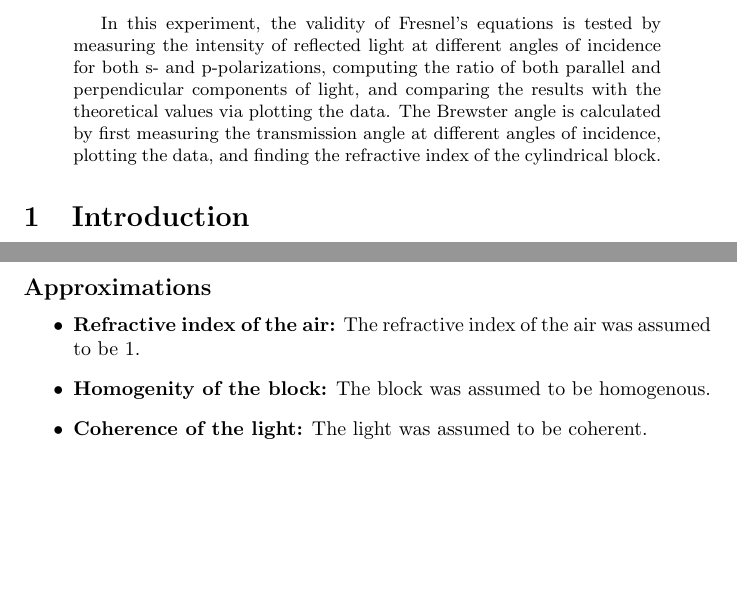
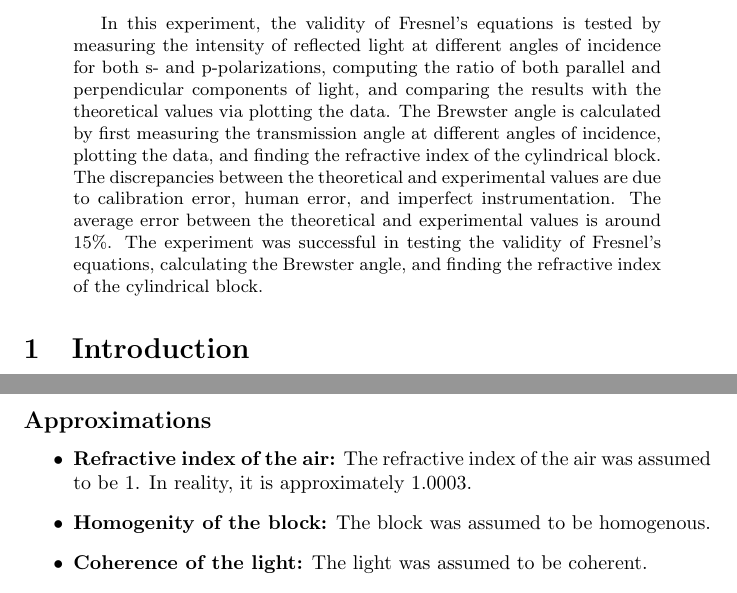
Before and after one commit to rannyyev/phys222, a LaTeX paper (r9/r9.tex): two parts of pages 1 and 5 of 6, joined at a grey line, cut so that both start at the same text, the shorter picture padded with empty space. Compiled offline with pdfLaTeX.

Commit message:
May 17, 2024: Update r9

```diff
--- a/r9/r9.tex
+++ b/r9/r9.tex
@@ -34,7 +34,7 @@
 \maketitle
 
 \begin{abstract}
-In this experiment, the validity of Fresnel's equations is tested by measuring the intensity of reflected light at different angles of incidence for both s- and p-polarizations, computing the ratio of both parallel and perpendicular components of light, and comparing the results with the theoretical values via plotting the data. The Brewster angle is calculated by first measuring the transmission angle at different angles of incidence, plotting the data, and finding the refractive index of the cylindrical block.
+In this experiment, the validity of Fresnel's equations is tested by measuring the intensity of reflected light at different angles of incidence for both s- and p-polarizations, computing the ratio of both parallel and perpendicular components of light, and comparing the results with the theoretical values via plotting the data. The Brewster angle is calculated by first measuring the transmission angle at different angles of incidence, plotting the data, and finding the refractive index of the cylindrical block. The discrepancies between the theoretical and experimental values are due to calibration error, human error, and imperfect instrumentation. The average error between the theoretical and experimental values is around $15\%$. The experiment was successful in testing the validity of Fresnel's equations, calculating the Brewster angle, and finding the refractive index of the cylindrical block.
 \end{abstract}
 
 \section{Introduction}
@@ -180,7 +180,7 @@ The sources of error for this experiment are calibration error, human error, and
 \subsection*{Approximations}
 
 \begin{itemize}
-  \item \textbf{Refractive index of the air:} The refractive index of the air was assumed to be $1$.
+  \item \textbf{Refractive index of the air:} The refractive index of the air was assumed to be $1$. In reality, it is approximately $1.0003$.
   \item \textbf{Homogenity of the block:} The block was assumed to be homogenous.
   \item \textbf{Coherence of the light:} The light was assumed to be coherent.
   \item \textbf{Homogenity of the medium:} Medium in which the laser was traveling was assumed to be homogenous.
```
Also changed, not shown: r9/r9.tex (6 more changed lines).
